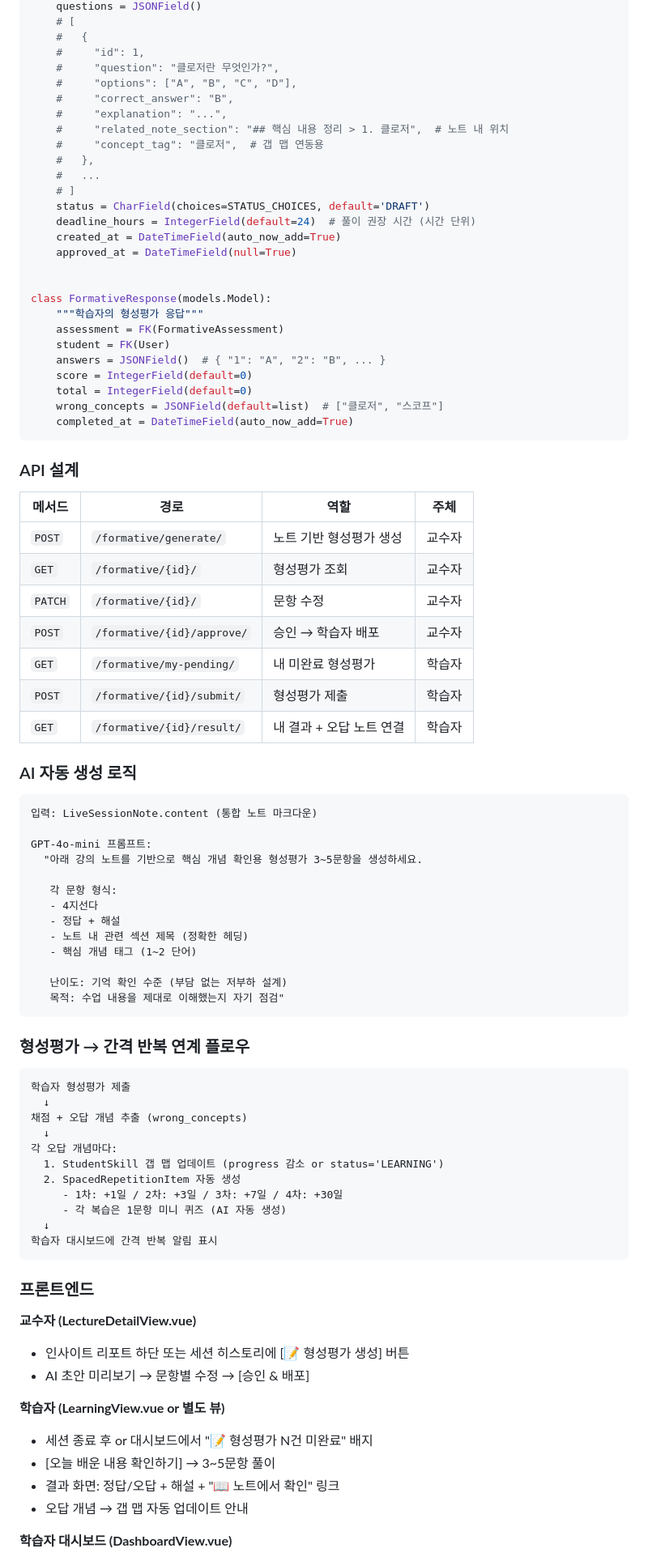
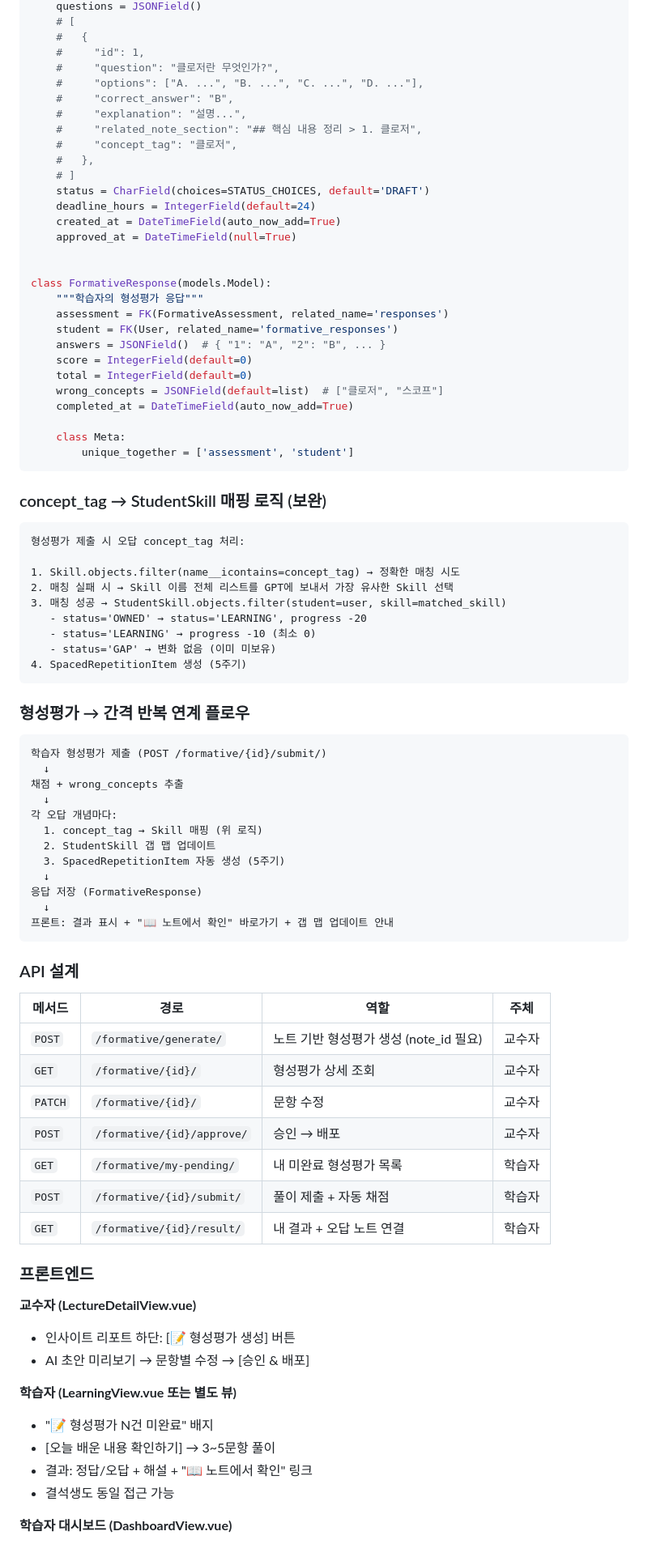
Before and after one commit to LeeSlyeee/re_boot, a Markdown page: PHASE2_PLAN.md, the part around one of its changes. Shown at 81% size. Rendered like a GitHub page.

````diff
--- a/PHASE2_PLAN.md
+++ b/PHASE2_PLAN.md
@@ -321,90 +384,89 @@ class FormativeAssessment(models.Model):
     #   {
     #     "id": 1,
     #     "question": "클로저란 무엇인가?",
-    #     "options": ["A", "B", "C", "D"],
+    #     "options": ["A. ...", "B. ...", "C. ...", "D. ..."],
     #     "correct_answer": "B",
-    #     "explanation": "...",
-    #     "related_note_section": "## 핵심 내용 정리 > 1. 클로저",  # 노트 내 위치
-    #     "concept_tag": "클로저",  # 갭 맵 연동용
+    #     "explanation": "설명...",
+    #     "related_note_section": "## 핵심 내용 정리 > 1. 클로저",
+    #     "concept_tag": "클로저",
     #   },
-    #   ...
     # ]
     status = CharField(choices=STATUS_CHOICES, default='DRAFT')
-    deadline_hours = IntegerField(default=24)  # 풀이 권장 시간 (시간 단위)
+    deadline_hours = IntegerField(default=24)
     created_at = DateTimeField(auto_now_add=True)
     approved_at = DateTimeField(null=True)
 
 
 class FormativeResponse(models.Model):
     """학습자의 형성평가 응답"""
-    assessment = FK(FormativeAssessment)
-    student = FK(User)
+    assessment = FK(FormativeAssessment, related_name='responses')
+    student = FK(User, related_name='formative_responses')
     answers = JSONField()  # { "1": "A", "2": "B", ... }
     score = IntegerField(default=0)
     total = IntegerField(default=0)
     wrong_concepts = JSONField(default=list)  # ["클로저", "스코프"]
     completed_at = DateTimeField(auto_now_add=True)
+
+    class Meta:
+        unique_together = ['assessment', 'student']
 ```
 
-### API 설계
-
-| 메서드  | 경로                       | 역할                     | 주체   |
-| ------- | -------------------------- | ------------------------ | ------ |
-| `POST`  | `/formative/generate/`     | 노트 기반 형성평가 생성  | 교수자 |
-| `GET`   | `/formative/{id}/`         | 형성평가 조회            | 교수자 |
-| `PATCH` | `/formative/{id}/`         | 문항 수정                | 교수자 |
-| `POST`  | `/formative/{id}/approve/` | 승인 → 학습자 배포       | 교수자 |
-| `GET`   | `/formative/my-pending/`   | 내 미완료 형성평가       | 학습자 |
-| `POST`  | `/formative/{id}/submit/`  | 형성평가 제출            | 학습자 |
-| `GET`   | `/formative/{id}/result/`  | 내 결과 + 오답 노트 연결 | 학습자 |
-
-### AI 자동 생성 로직
+### concept_tag → StudentSkill 매핑 로직 (보완)
 
 ```
-입력: LiveSessionNote.content (통합 노트 마크다운)
+형성평가 제출 시 오답 concept_tag 처리:
 
-GPT-4o-mini 프롬프트:
-  "아래 강의 노트를 기반으로 핵심 개념 확인용 형성평가 3~5문항을 생성하세요.
-
-   각 문항 형식:
-   - 4지선다
-   - 정답 + 해설
-   - 노트 내 관련 섹션 제목 (정확한 헤딩)
-   - 핵심 개념 태그 (1~2 단어)
-
-   난이도: 기억 확인 수준 (부담 없는 저부하 설계)
-   목적: 수업 내용을 제대로 이해했는지 자기 점검"
+1. Skill.objects.filter(name__icontains=concept_tag) → 정확한 매칭 시도
+2. 매칭 실패 시 → Skill 이름 전체 리스트를 GPT에 보내서 가장 유사한 Skill 선택
+3. 매칭 성공 → StudentSkill.objects.filter(student=user, skill=matched_skill)
+   - status='OWNED' → status='LEARNING', progress -20
+   - status='LEARNING' → progress -10 (최소 0)
+   - status='GAP' → 변화 없음 (이미 미보유)
+4. SpacedRepetitionItem 생성 (5주기)
 ```
 
 ### 형성평가 → 간격 반복 연계 플로우
 
 ```
-학습자 형성평가 제출
+학습자 형성평가 제출 (POST /formative/{id}/submit/)
   ↓
-채점 + 오답 개념 추출 (wrong_concepts)
+채점 + wrong_concepts 추출
   ↓
 각 오답 개념마다:
-  1. StudentSkill 갭 맵 업데이트 (progress 감소 or status='LEARNING')
-  2. SpacedRepetitionItem 자동 생성
-     - 1차: +1일 / 2차: +3일 / 3차: +7일 / 4차: +30일
-     - 각 복습은 1문항 미니 퀴즈 (AI 자동 생성)
+  1. concept_tag → Skill 매핑 (위 로직)
+  2. StudentSkill 갭 맵 업데이트
+  3. SpacedRepetitionItem 자동 생성 (5주기)
   ↓
-학습자 대시보드에 간격 반복 알림 표시
+응답 저장 (FormativeResponse)
+  ↓
+프론트: 결과 표시 + "📖 노트에서 확인" 바로가기 + 갭 맵 업데이트 안내
 ```
+
+### API 설계
+
+| 메서드  | 경로                       | 역할                                   | 주체   |
+| ------- | -------------------------- | -------------------------------------- | ------ |
+| `POST`  | `/formative/generate/`     | 노트 기반 형성평가 생성 (note_id 필요) | 교수자 |
+| `GET`   | `/formative/{id}/`         | 형성평가 상세 조회                     | 교수자 |
+| `PATCH` | `/formative/{id}/`         | 문항 수정                              | 교수자 |
+| `POST`  | `/formative/{id}/approve/` | 승인 → 배포                            | 교수자 |
+| `GET`   | `/formative/my-pending/`   | 내 미완료 형성평가 목록                | 학습자 |
+| `POST`  | `/formative/{id}/submit/`  | 풀이 제출 + 자동 채점                  | 학습자 |
+| `GET`   | `/formative/{id}/result/`  | 내 결과 + 오답 노트 연결               | 학습자 |
 
 ### 프론트엔드
 
 **교수자 (LectureDetailView.vue)**
 
-- 인사이트 리포트 하단 또는 세션 히스토리에 [📝 형성평가 생성] 버튼
+- 인사이트 리포트 하단: [📝 형성평가 생성] 버튼
 - AI 초안 미리보기 → 문항별 수정 → [승인 & 배포]
 
-**학습자 (LearningView.vue or 별도 뷰)**
+**학습자 (LearningView.vue 또는 별도 뷰)**
 
-- 세션 종료 후 or 대시보드에서 "📝 형성평가 N건 미완료" 배지
+- "📝 형성평가 N건 미완료" 배지
 - [오늘 배운 내용 확인하기] → 3~5문항 풀이
-- 결과 화면: 정답/오답 + 해설 + "📖 노트에서 확인" 링크
-- 오답 개념 → 갭 맵 자동 업데이트 안내
+- 결과: 정답/오답 + 해설 + "📖 노트에서 확인" 링크
+- 결석생도 동일 접근 가능
 
 **학습자 대시보드 (DashboardView.vue)**
 
````
Also changed, not shown: other parts of PHASE2_PLAN.md (+277 -207 lines).
